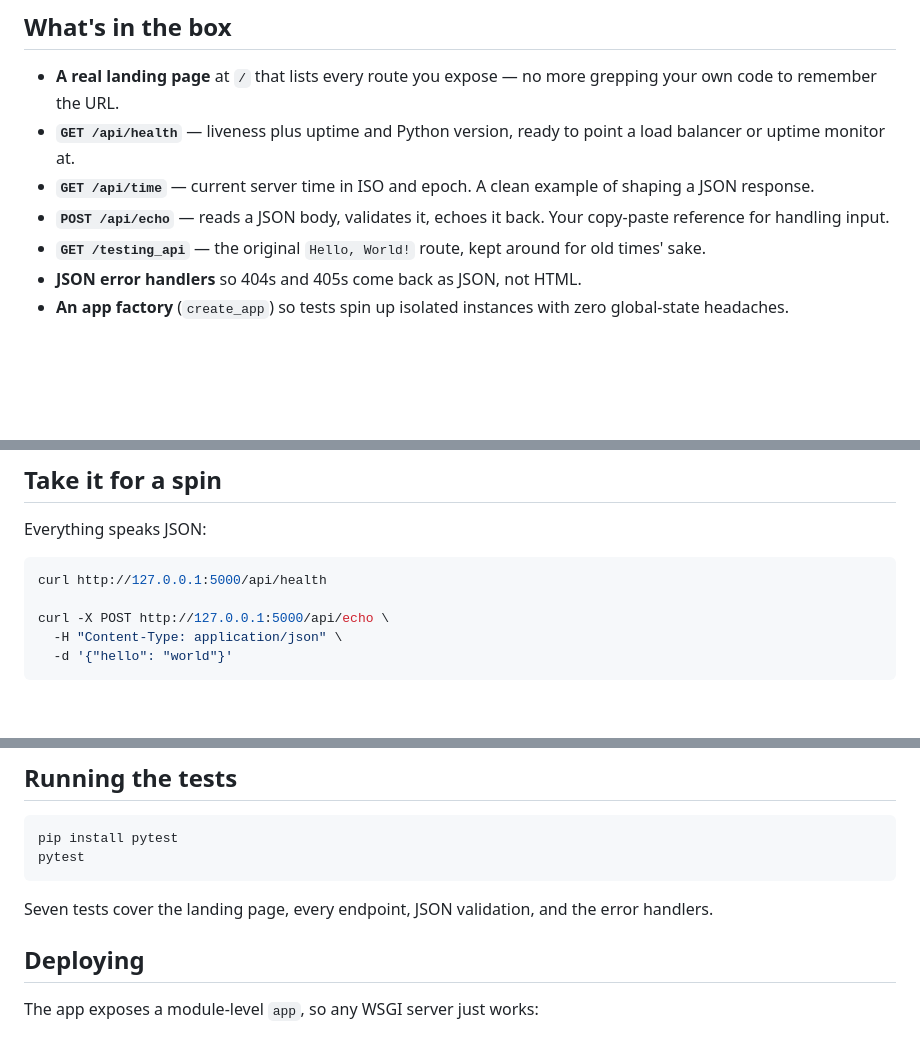
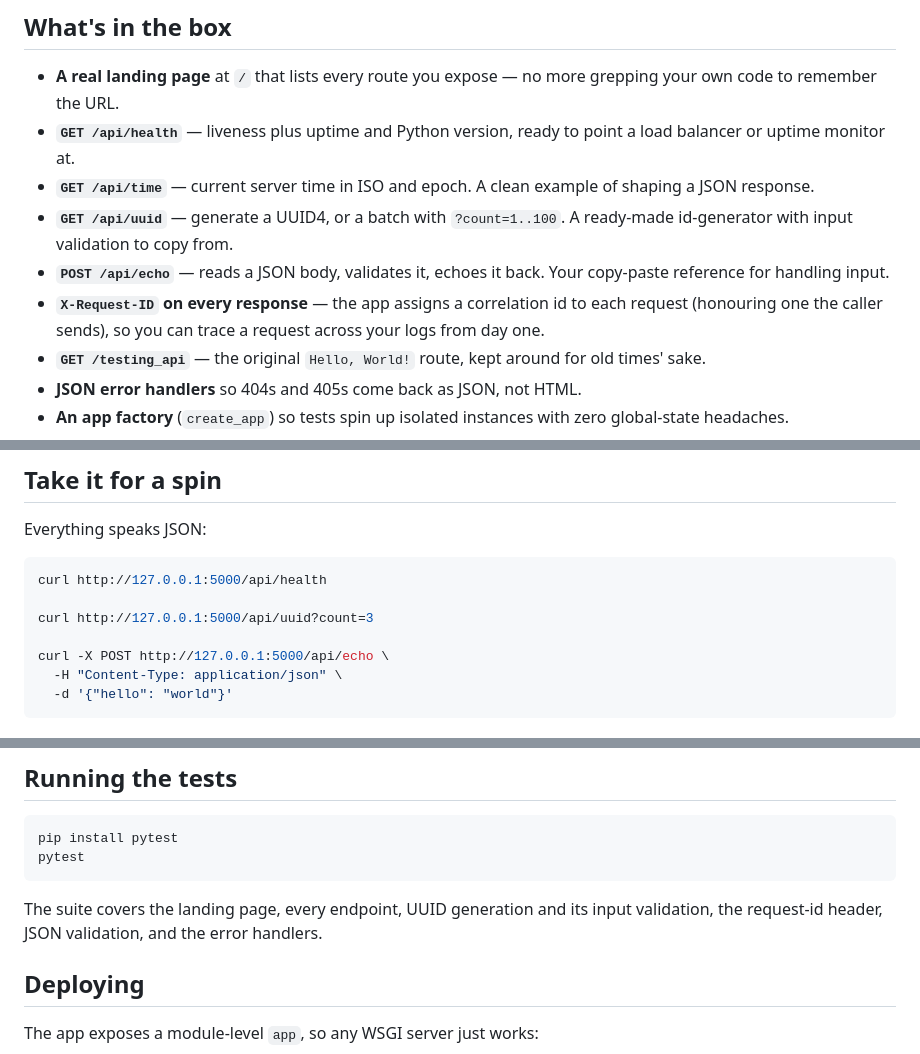
Before and after one commit to waleedsworld/endpoint-template, a Markdown page: README.md, 3 parts joined by grey strips. GitHub-like rendering; blank space fills up the shorter version.

Commit message:
Document /api/uuid and request-id header in README

````diff
--- a/README.md
+++ b/README.md
@@ -15,7 +15,9 @@ Every API project starts the same way: a blank file, a half-remembered `from fla
 - **A real landing page** at `/` that lists every route you expose — no more grepping your own code to remember the URL.
 - **`GET /api/health`** — liveness plus uptime and Python version, ready to point a load balancer or uptime monitor at.
 - **`GET /api/time`** — current server time in ISO and epoch. A clean example of shaping a JSON response.
+- **`GET /api/uuid`** — generate a UUID4, or a batch with `?count=1..100`. A ready-made id-generator with input validation to copy from.
 - **`POST /api/echo`** — reads a JSON body, validates it, echoes it back. Your copy-paste reference for handling input.
+- **`X-Request-ID` on every response** — the app assigns a correlation id to each request (honouring one the caller sends), so you can trace a request across your logs from day one.
 - **`GET /testing_api`** — the original `Hello, World!` route, kept around for old times' sake.
 - **JSON error handlers** so 404s and 405s come back as JSON, not HTML.
 - **An app factory** (`create_app`) so tests spin up isolated instances with zero global-state headaches.
@@ -61,6 +63,8 @@ Everything speaks JSON:
 ```bash
 curl http://127.0.0.1:5000/api/health
 
+curl http://127.0.0.1:5000/api/uuid?count=3
+
 curl -X POST http://127.0.0.1:5000/api/echo \
   -H "Content-Type: application/json" \
   -d '{"hello": "world"}'
@@ -85,7 +89,7 @@ pip install pytest
 pytest
 ```
 
-Seven tests cover the landing page, every endpoint, JSON validation, and the error handlers.
+The suite covers the landing page, every endpoint, UUID generation and its input validation, the request-id header, JSON validation, and the error handlers.
 
 ## Deploying
 
````
